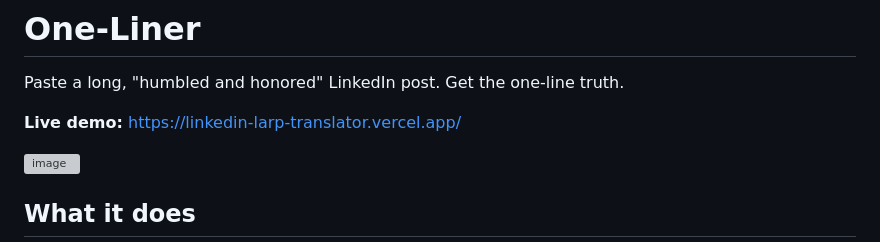
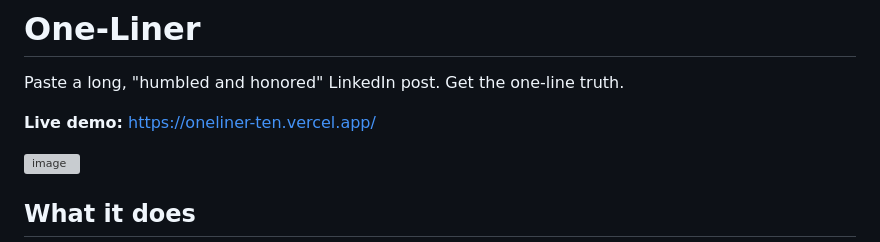
Before and after one commit to Jeri20/LinkedIn_Larp_Translator, a Markdown page: README.md, the part around the change. GitHub-like rendering; grey boxes are pictures that could not be loaded.

```diff
--- a/README.md
+++ b/README.md
@@ -2,7 +2,7 @@
 
 Paste a long, "humbled and honored" LinkedIn post. Get the one-line truth.
 
-**Live demo:** https://linkedin-larp-translator.vercel.app/
+**Live demo:** https://oneliner-ten.vercel.app/
 <!-- paste your Vercel or GitHub Pages link here -->
 <img width="855" height="882" alt="image" src="https://github.com/user-attachments/assets/283119ba-47b6-485f-b510-838e1dda7ee1" />
 
```
